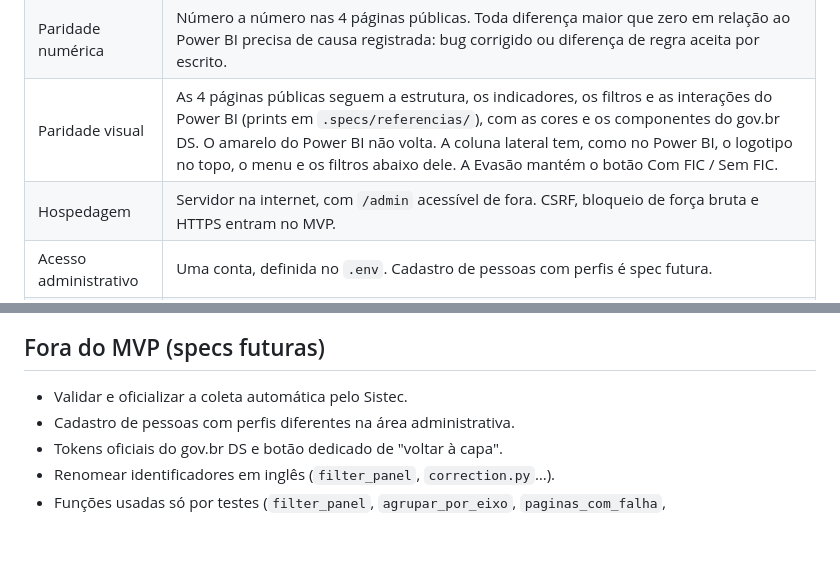
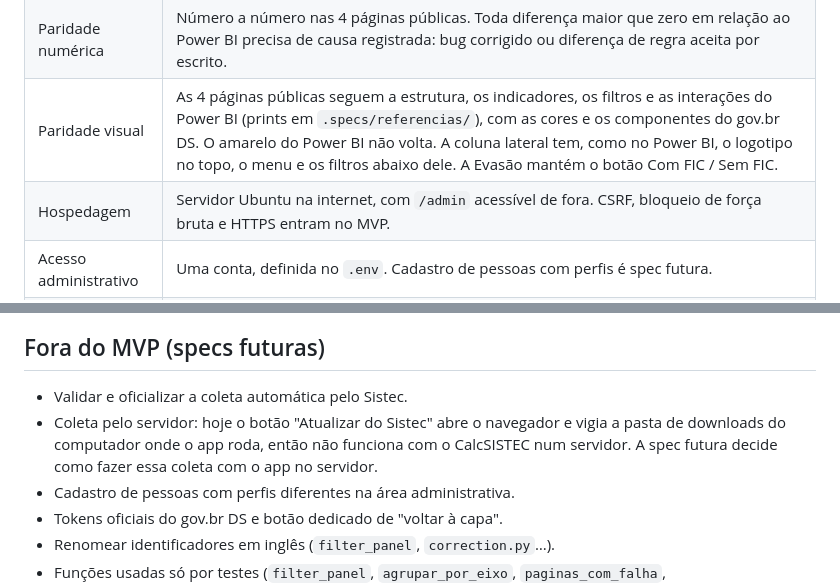
Before and after one commit to fabiodinizrossi/CalcSISTEC, a Markdown page: .specs/MVP.md, 2 parts joined by grey strips. Drawn GitHub-style; blank space fills up the shorter version.

Commit message:
docs(mvp): servidor ubuntu e coleta pelo servidor como spec futura
Co-Authored-By: Claude Opus 5.5 <noreply@anthropic.com>
Claude-Session: https://claude.ai/code/session_014svgySzssdpQHcXjPvLFqK

```diff
--- a/.specs/MVP.md
+++ b/.specs/MVP.md
@@ -19,7 +19,7 @@ ajuda. Não há data fixa; o objetivo é trocar logo, sem perder qualidade.
 | Entrada de dados | Só o **envio de pastas** é a via oficial. A coleta automática pela extensão continua visível, marcada como **experimental**. Validar a coleta é spec futura. |
 | Paridade numérica | Número a número nas 4 páginas públicas. Toda diferença maior que zero em relação ao Power BI precisa de causa registrada: bug corrigido ou diferença de regra aceita por escrito. |
 | Paridade visual | As 4 páginas públicas seguem a estrutura, os indicadores, os filtros e as interações do Power BI (prints em `.specs/referencias/`), com as cores e os componentes do gov.br DS. O amarelo do Power BI não volta. A coluna lateral tem, como no Power BI, o logotipo no topo, o menu e os filtros abaixo dele. A Evasão mantém o botão Com FIC / Sem FIC. |
-| Hospedagem | Servidor na internet, com `/admin` acessível de fora. CSRF, bloqueio de força bruta e HTTPS entram no MVP. |
+| Hospedagem | Servidor Ubuntu na internet, com `/admin` acessível de fora. CSRF, bloqueio de força bruta e HTTPS entram no MVP. |
 | Acesso administrativo | Uma conta, definida no `.env`. Cadastro de pessoas com perfis é spec futura. |
 | Validação responsiva | No navegador, com a janela reduzida ou o modo de dispositivo (AD-006). Nunca em celular físico. |
 | Código | Separar `app/app.py` em blueprints e limpar as docstrings dentro do MVP. |
@@ -69,6 +69,10 @@ Algumas tarefas só uma pessoa pode fazer. Elas aparecem nos `tasks.md` com
 ## Fora do MVP (specs futuras)
 
 - Validar e oficializar a coleta automática pelo Sistec.
+- Coleta pelo servidor: hoje o botão "Atualizar do Sistec" abre o navegador e
+  vigia a pasta de downloads do computador onde o app roda, então não funciona
+  com o CalcSISTEC num servidor. A spec futura decide como fazer essa coleta
+  com o app no servidor.
 - Cadastro de pessoas com perfis diferentes na área administrativa.
 - Tokens oficiais do gov.br DS e botão dedicado de "voltar à capa".
 - Renomear identificadores em inglês (`filter_panel`, `correction.py`…).
```
Also changed, not shown: 2 other files.
